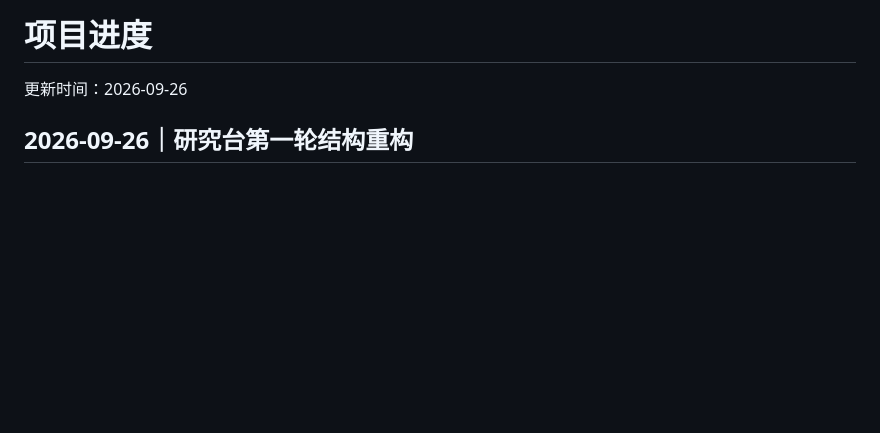
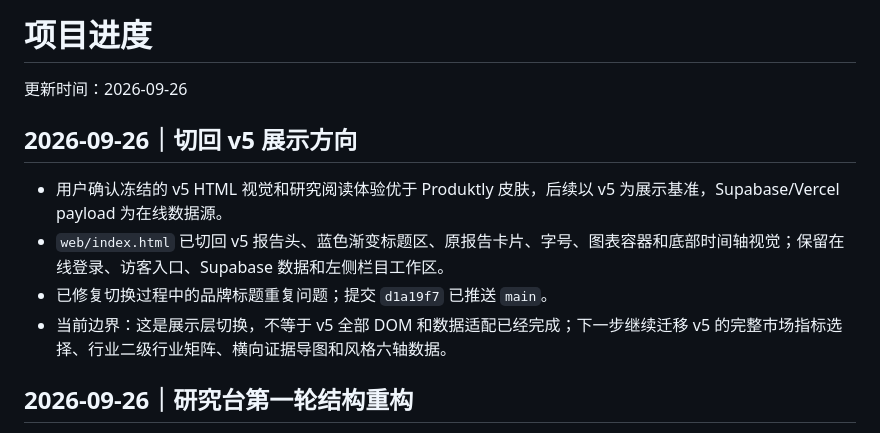
Before and after one commit to ivvvvvvvvvy111/macro-policy-text-mining-with-ai, a Markdown page: PROGRESS.md, the part around the change. Rendered like a GitHub page; blank space fills up the shorter version.

Commit message:
Record v5 presentation direction

```diff
--- a/PROGRESS.md
+++ b/PROGRESS.md
@@ -1,6 +1,12 @@
 # 项目进度
 
 更新时间：2026-09-26
+
+## 2026-09-26｜切回 v5 展示方向
+- 用户确认冻结的 v5 HTML 视觉和研究阅读体验优于 Produktly 皮肤，后续以 v5 为展示基准，Supabase/Vercel payload 为在线数据源。
+- `web/index.html` 已切回 v5 报告头、蓝色渐变标题区、原报告卡片、字号、图表容器和底部时间轴视觉；保留在线登录、访客入口、Supabase 数据和左侧栏目工作区。
+- 已修复切换过程中的品牌标题重复问题；提交 `d1a19f7` 已推送 `main`。
+- 当前边界：这是展示层切换，不等于 v5 全部 DOM 和数据适配已经完成；下一步继续迁移 v5 的完整市场指标选择、行业二级行业矩阵、横向证据导图和风格六轴数据。
 
 ## 2026-09-26｜研究台第一轮结构重构
 - `web/index.html` 已改为对外正式名称“宏观政策日频研究报告”，移除页面可见的 `v5` /“原始风格”等内部版本词。
```
